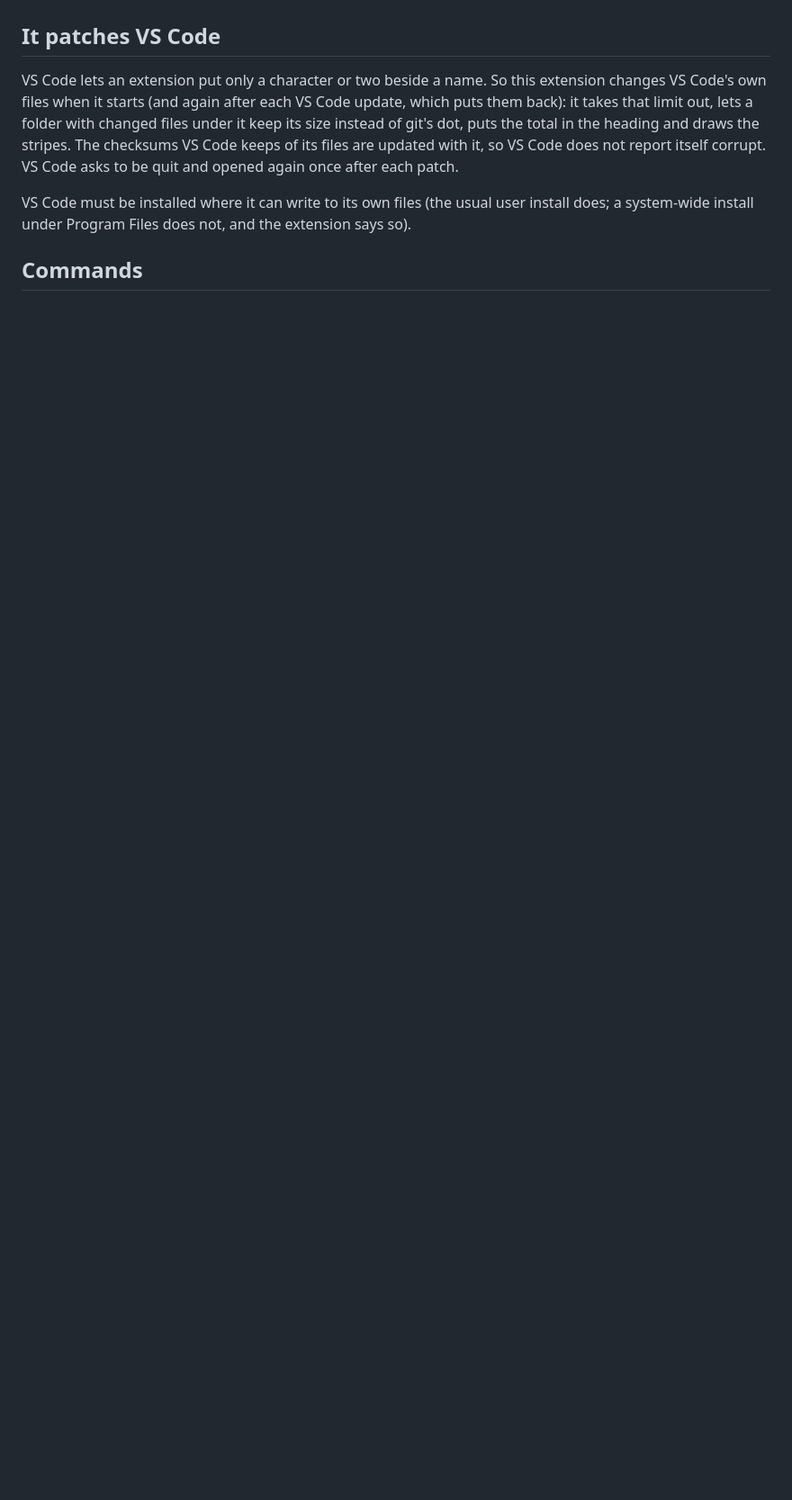
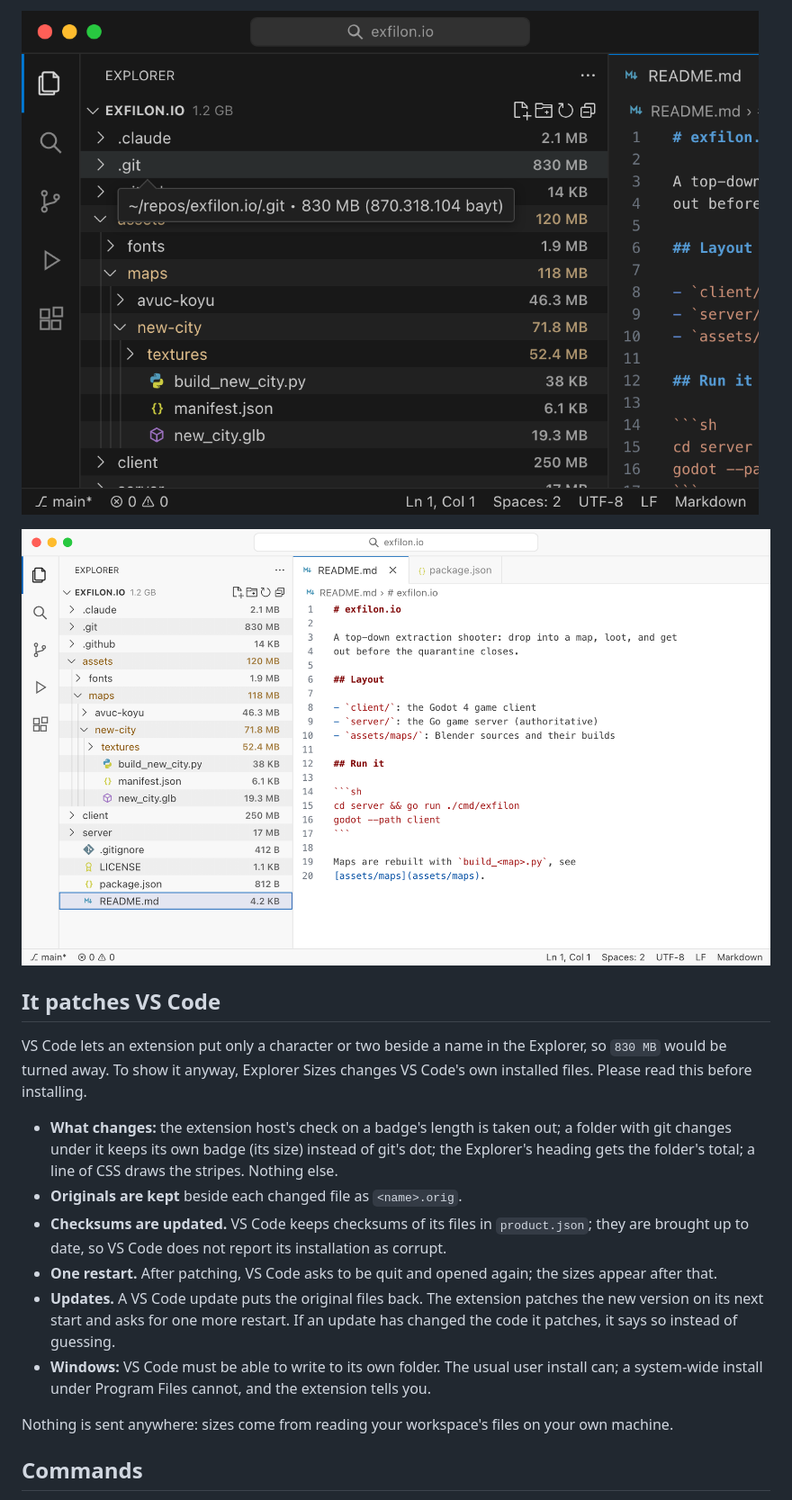
Before and after one commit to kahlery/explorer-sizes, a Markdown page: extension/README.md, the part around one of its changes. Shown at 90% size. Rendered like a GitHub page; pictures changed too: extension/images/explorer-light.png (added), extension/images/tooltip.png (added); blank space fills up the shorter version.

```diff
--- a/extension/README.md
+++ b/extension/README.md
@@ -5,14 +19,25 @@ the open folder's total in the Explorer's heading, and zebra rows to keep the ey
+![The exact count of bytes in the tooltip](images/tooltip.png)
+
+![Explorer Sizes in Default Light Modern](images/explorer-light.png)
 
 ## It patches VS Code
 
-VS Code lets an extension put only a character or two beside a name. So this extension changes VS Code's own files
-when it starts (and again after each VS Code update, which puts them back): it takes that limit out, lets a folder
-with changed files under it keep its size instead of git's dot, puts the total in the heading and draws the stripes.
-The checksums VS Code keeps of its files are updated with it, so VS Code does not report itself corrupt. VS Code asks
-to be quit and opened again once after each patch.
+VS Code lets an extension put only a character or two beside a name in the Explorer, so `830 MB` would be turned
+away. To show it anyway, Explorer Sizes changes VS Code's own installed files. Please read this before installing.
 
-VS Code must be installed where it can write to its own files (the usual user install does; a system-wide install
-under Program Files does not, and the extension says so).
+- **What changes:** the extension host's check on a badge's length is taken out; a folder with git changes under it
+  keeps its own badge (its size) instead of git's dot; the Explorer's heading gets the folder's total; a line of CSS
+  draws the stripes. Nothing else.
+- **Originals are kept** beside each changed file as `<name>.orig`.
+- **Checksums are updated.** VS Code keeps checksums of its files in `product.json`; they are brought up to date, so
+  VS Code does not report its installation as corrupt.
+- **One restart.** After patching, VS Code asks to be quit and opened again; the sizes appear after that.
+- **Updates.** A VS Code update puts the original files back. The extension patches the new version on its next start
+  and asks for one more restart. If an update has changed the code it patches, it says so instead of guessing.
+- **Windows:** VS Code must be able to write to its own folder. The usual user install can; a system-wide install
+  under Program Files cannot, and the extension tells you.
+
+Nothing is sent anywhere: sizes come from reading your workspace's files on your own machine.
 
 ## Commands
 
```
Also changed, not shown: other parts of extension/README.md (+29 -6 lines), README.md (+25 -8 lines), extension/images/explorer-dark.png (added), images/explorer-dark.png (added), images/explorer-light.png (added), images/tooltip.png (added), 2 other files.
